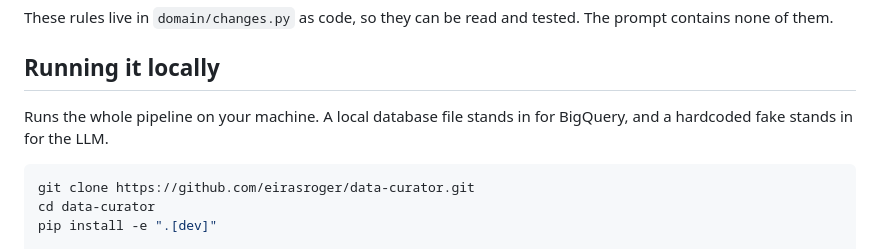
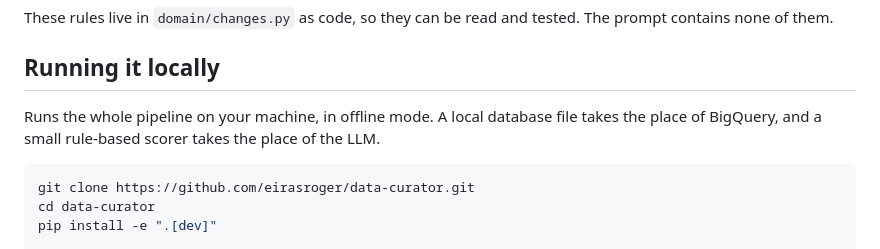
Before and after one commit to eirasroger/data-curator, a Markdown page: README.md, the part around one of its changes. Rendered like a GitHub page.

````diff
--- a/README.md
+++ b/README.md
@@ -57,8 +81,9 @@ tested. The prompt contains none of them.
 
 ## Running it locally
 
-Runs the whole pipeline on your machine. A local database file stands in for
-BigQuery, and a hardcoded fake stands in for the LLM.
+Runs the whole pipeline on your machine, in offline mode. A local database
+file takes the place of BigQuery, and a small rule-based scorer takes the place
+of the LLM.
 
 ```bash
 git clone https://github.com/eirasroger/data-curator.git
````
Also changed, not shown: other parts of README.md (+33 -9 lines).
